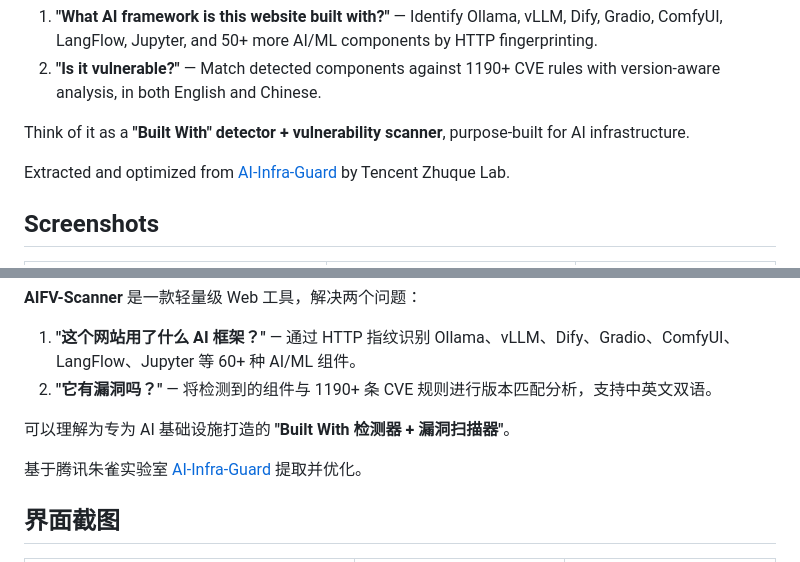
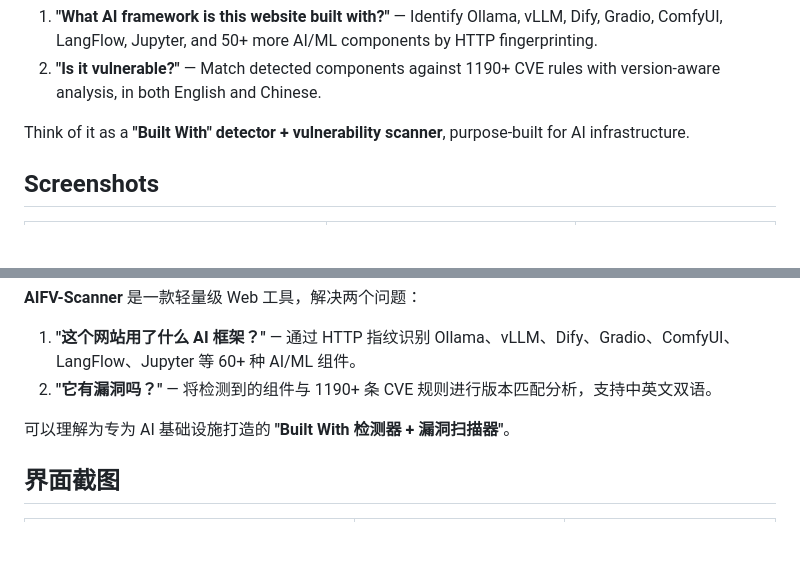
Before and after one commit to NadirAI/AIFV-Scanner, a Markdown page: README.md, 2 parts joined by grey strips. Rendered like a GitHub page; blank space fills up the shorter version.

```diff
--- a/README.md
+++ b/README.md
@@ -22,8 +22,6 @@
 2. **"Is it vulnerable?"** — Match detected components against 1190+ CVE rules with version-aware analysis, in both English and Chinese.
 
 Think of it as a **"Built With" detector + vulnerability scanner**, purpose-built for AI infrastructure.
-
-Extracted and optimized from [AI-Infra-Guard](https://github.com/Tencent/AI-Infra-Guard) by Tencent Zhuque Lab.
 
 ## Screenshots
 
@@ -141,8 +139,6 @@ AI 基础设施指纹识别 | Built-With 检测 | CVE 漏洞扫描
 
 可以理解为专为 AI 基础设施打造的 **"Built With 检测器 + 漏洞扫描器"**。
 
-基于腾讯朱雀实验室 [AI-Infra-Guard](https://github.com/Tencent/AI-Infra-Guard) 提取并优化。
-
 ## 界面截图
 
 | 扫描检测 | 基础设施库 | 规则管理 |
```
